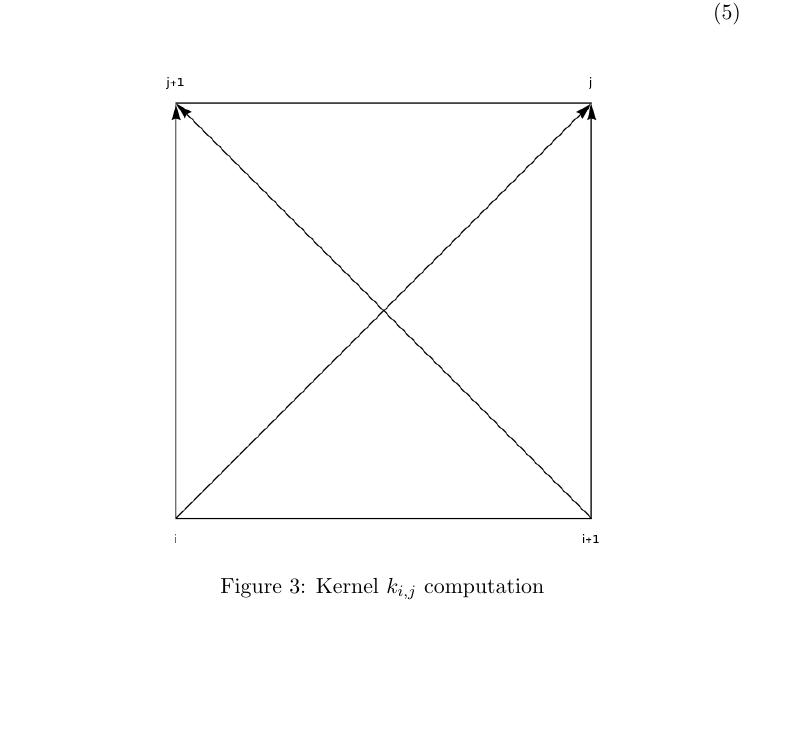
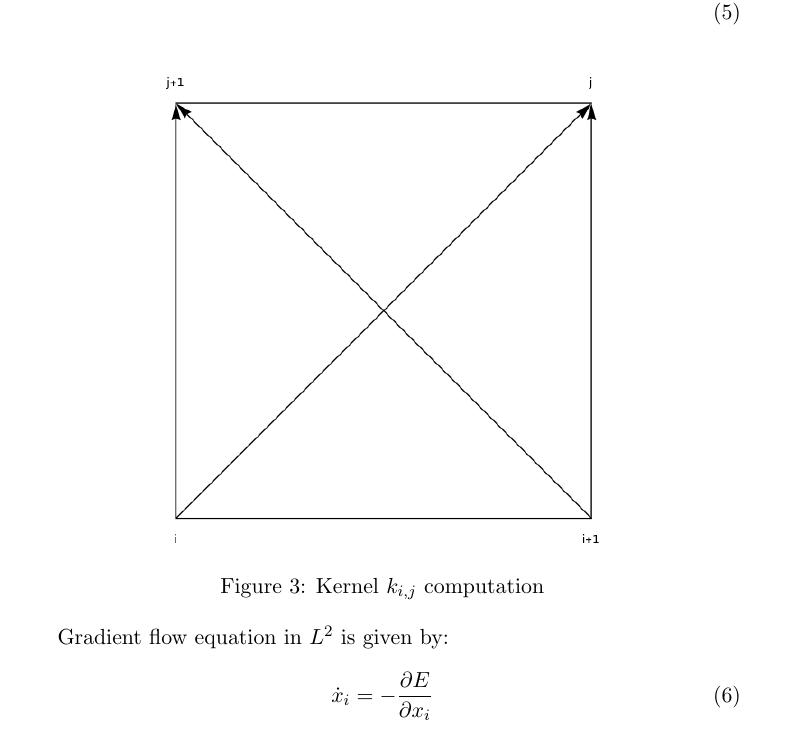
Before and after one commit to pauljoohyunkim/partC_Dissertation, a LaTeX CV (Notes/TexNotes/CurveRepulsion1/CurveRepulsion1.tex): part of page 3 of 3, cut so that both start at the same text, the shorter picture padded with empty space. Compiled offline with pdfLaTeX.

Commit message:
Gradient Flow Equation for L2

```diff
--- a/Notes/TexNotes/CurveRepulsion1/CurveRepulsion1.tex
+++ b/Notes/TexNotes/CurveRepulsion1/CurveRepulsion1.tex
@@ -97,4 +97,9 @@ The \textbf{discretized energy} $E$ can be expressed as:
     \caption{Kernel $k_{i,j}$ computation}
 \end{figure}
 
+Gradient flow equation in $L^2$ is given by:
+\begin{equation}
+    \dot{x}_i = - \frac{\partial E}{\partial x_i}
+\end{equation}
+
 \end{document}
```
Also changed, not shown: Notes/TexNotes/CurveRepulsion1/CurveRepulsion1.pdf.
